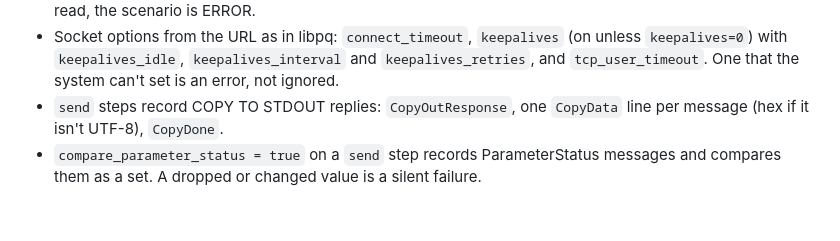
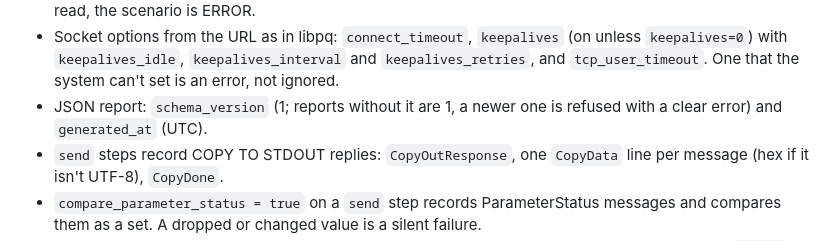
Before and after one commit to Nihal-Pandey-2302/poolproof, a Markdown page: CHANGELOG.md, the part around the change. Drawn GitHub-style; blank space fills up the shorter version.

Commit message:
CHANGELOG: report schema_version and generated_at

```diff
--- a/CHANGELOG.md
+++ b/CHANGELOG.md
@@ -105,6 +105,8 @@ First release.
 - Socket options from the URL as in libpq: `connect_timeout`, `keepalives` (on unless
   `keepalives=0`) with `keepalives_idle`, `keepalives_interval` and `keepalives_retries`,
   and `tcp_user_timeout`. One that the system can't set is an error, not ignored.
+- JSON report: `schema_version` (1; reports without it are 1, a newer one is refused with
+  a clear error) and `generated_at` (UTC).
 - `send` steps record COPY TO STDOUT replies: `CopyOutResponse`, one `CopyData` line per
   message (hex if it isn't UTF-8), `CopyDone`.
 - `compare_parameter_status = true` on a `send` step records ParameterStatus messages
```
